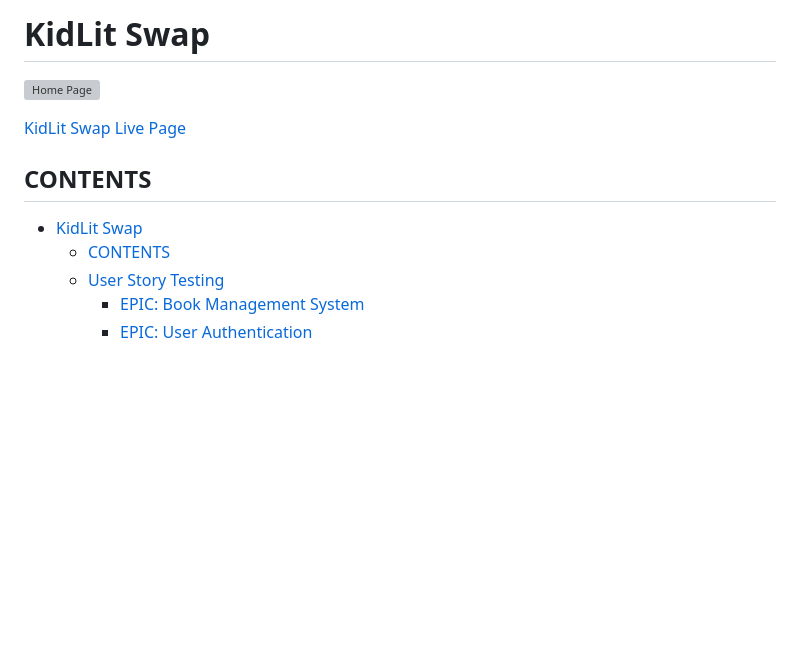
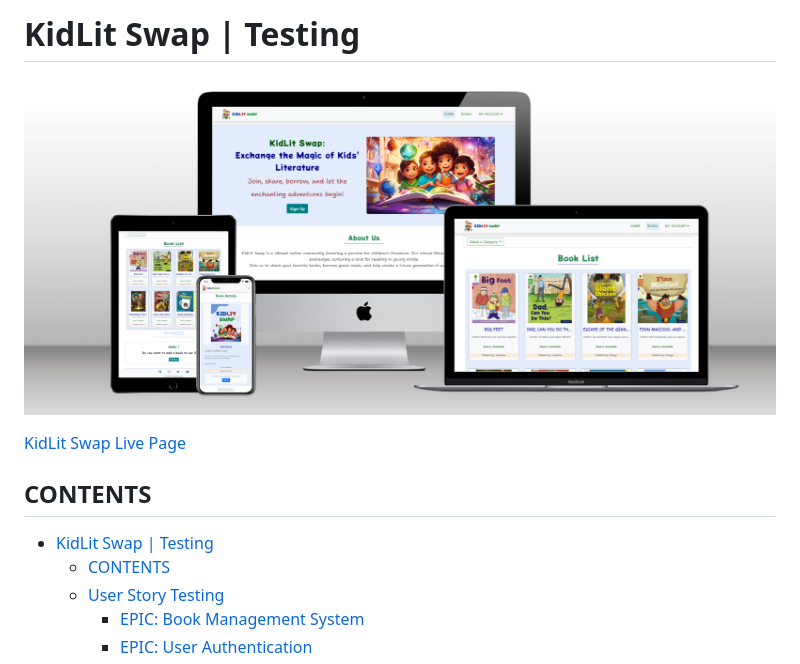
Before and after one commit to IzabellaLopes/kidlit-swap, a Markdown page: TESTING.md, the part around the change. Rendered like a GitHub page; pictures changed too: documentation/readme_images/features/devices.png (added); blank space fills up the shorter version; grey boxes are pictures that could not be loaded.

```diff
--- a/TESTING.md
+++ b/TESTING.md
@@ -1,6 +1,6 @@
-# KidLit Swap
+# KidLit Swap | Testing
 
-![Home Page](documentation/home-page.png)
+![Home Page](documentation/readme_images/features/devices.png)
 
 
 [KidLit Swap Live Page](https://kidlit-swap-96ca222a1195.herokuapp.com/)
@@ -8,7 +8,7 @@
 
 ## CONTENTS
 
-- [KidLit Swap](#kidlit-swap)
+- [KidLit Swap | Testing](#kidlit-swap--testing)
   - [CONTENTS](#contents)
   - [User Story Testing](#user-story-testing)
     - [EPIC: Book Management System](#epic-book-management-system)
```
Also changed, not shown: README.md (+1 -1 lines).
